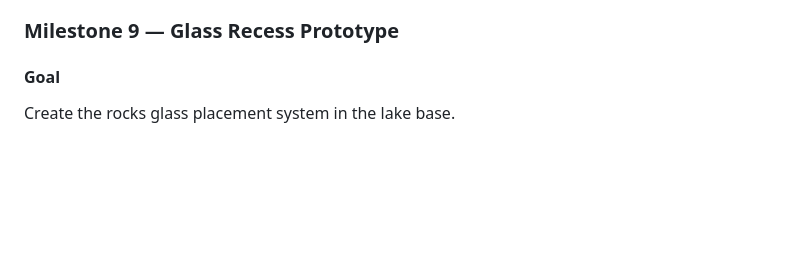
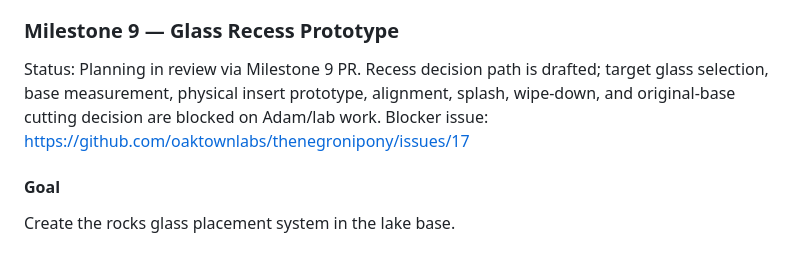
Before and after one commit to oaktownlabs/thenegronipony, a Markdown page: docs/project-plan.md, the part around the change. Drawn GitHub-style; blank space fills up the shorter version.

Commit message:
Plan glass recess prototype

```diff
--- a/docs/project-plan.md
+++ b/docs/project-plan.md
@@ -1008,6 +1008,11 @@ Build the tasteful lab-equipment sidecar.
 
 ### Milestone 9 — Glass Recess Prototype
 
+Status: Planning in review via Milestone 9 PR. Recess decision path is drafted;
+target glass selection, base measurement, physical insert prototype, alignment,
+splash, wipe-down, and original-base cutting decision are blocked on Adam/lab
+work. Blocker issue: https://github.com/oaktownlabs/thenegronipony/issues/17
+
 #### Goal
 
 Create the rocks glass placement system in the lake base.
```
Also changed, not shown: docs/glass-recess-plan.md (added, +37 -0 lines).
